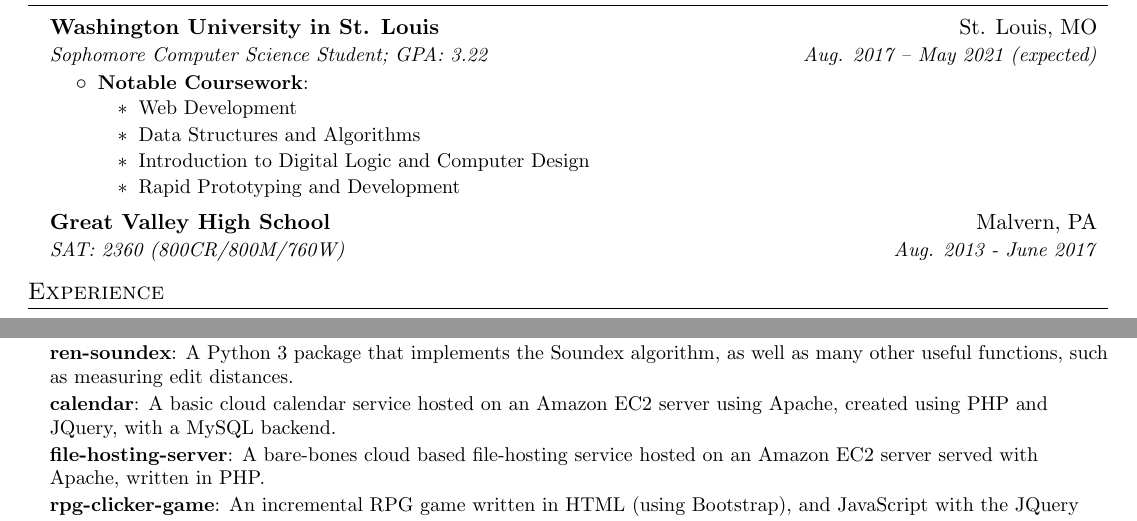
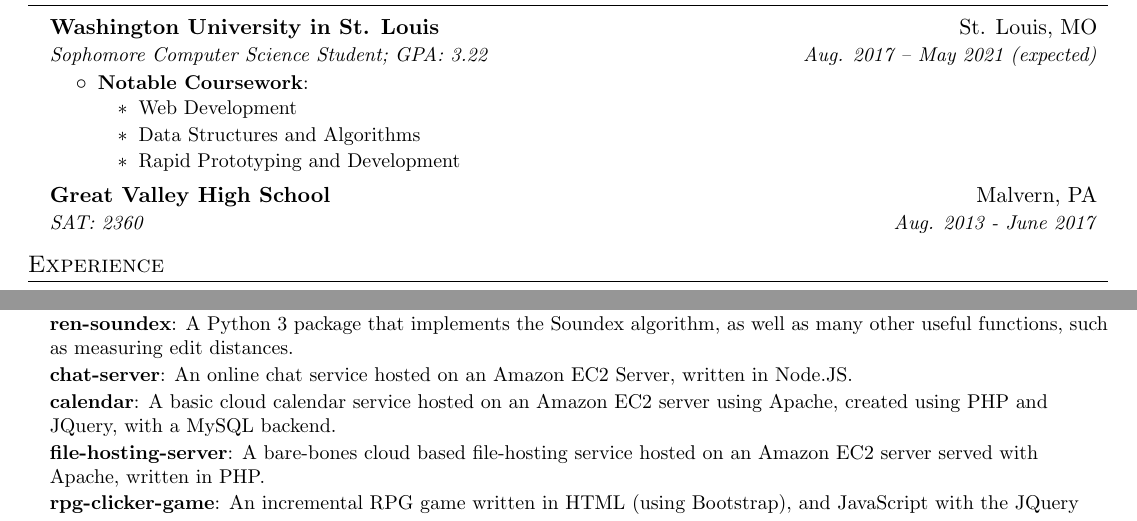
Before and after one commit to jasonren5/resume, a LaTeX CV (jasonren_resume.tex): two parts of the page, joined at a grey line, cut so that both start at the same text. Compiled offline with pdfLaTeX.

Commit message:
added chat service

```diff
--- a/jasonren_resume.tex
+++ b/jasonren_resume.tex
@@ -86,13 +86,12 @@
       		\begin{itemize}
       			\item Web Development
       			\item Data Structures and Algorithms
-      			\item Introduction to Digital Logic and Computer Design
       			\item Rapid Prototyping and Development
       		\end{itemize}
       \resumeItemListEnd
     \resumeSubheading
       {Great Valley High School}{Malvern, PA}
-      {SAT: 2360 (800CR/800M/760W)}{Aug. 2013 - June 2017}
+      {SAT: 2360}{Aug. 2013 - June 2017}
   \resumeSubHeadingListEnd
 
 
@@ -131,6 +130,7 @@
 
 	\resumeSubHeadingListStart
 		\resumeSubItemSmall{ren-soundex}{A Python 3 package that implements the Soundex algorithm, as well as many other useful functions, such as measuring edit distances.}
+		\resumeSubItemSmall{chat-server}{An online chat service hosted on an Amazon EC2 Server, written in Node.JS.}
 		\resumeSubItemSmall{calendar}{A basic cloud calendar service hosted on an Amazon EC2 server using Apache, created using PHP and JQuery, with a MySQL backend.}
 		\resumeSubItemSmall{file-hosting-server}{A bare-bones cloud based file-hosting service hosted on an Amazon EC2 server served with Apache, written in PHP.}
 		\resumeSubItemSmall{rpg-clicker-game}{An incremental RPG game written in HTML (using Bootstrap), and JavaScript with the JQuery library.}
```
Also changed, not shown: jasonren_resume.pdf.
